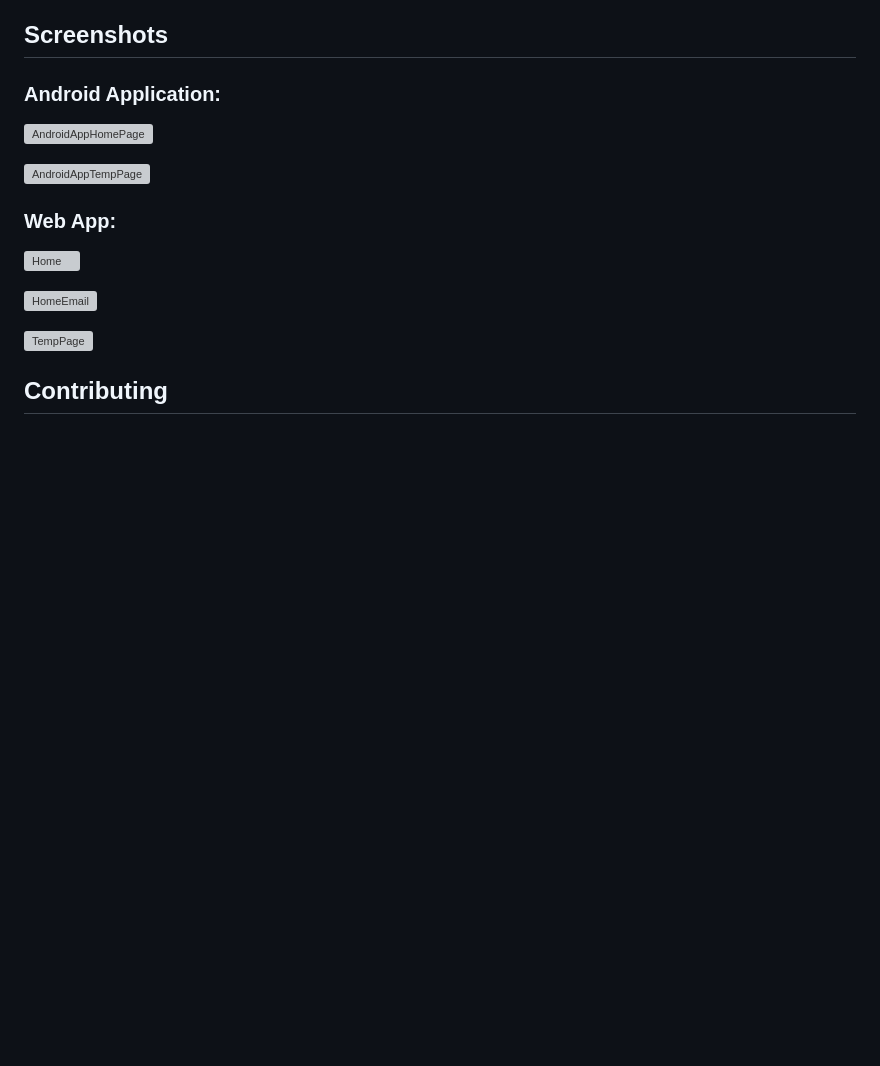
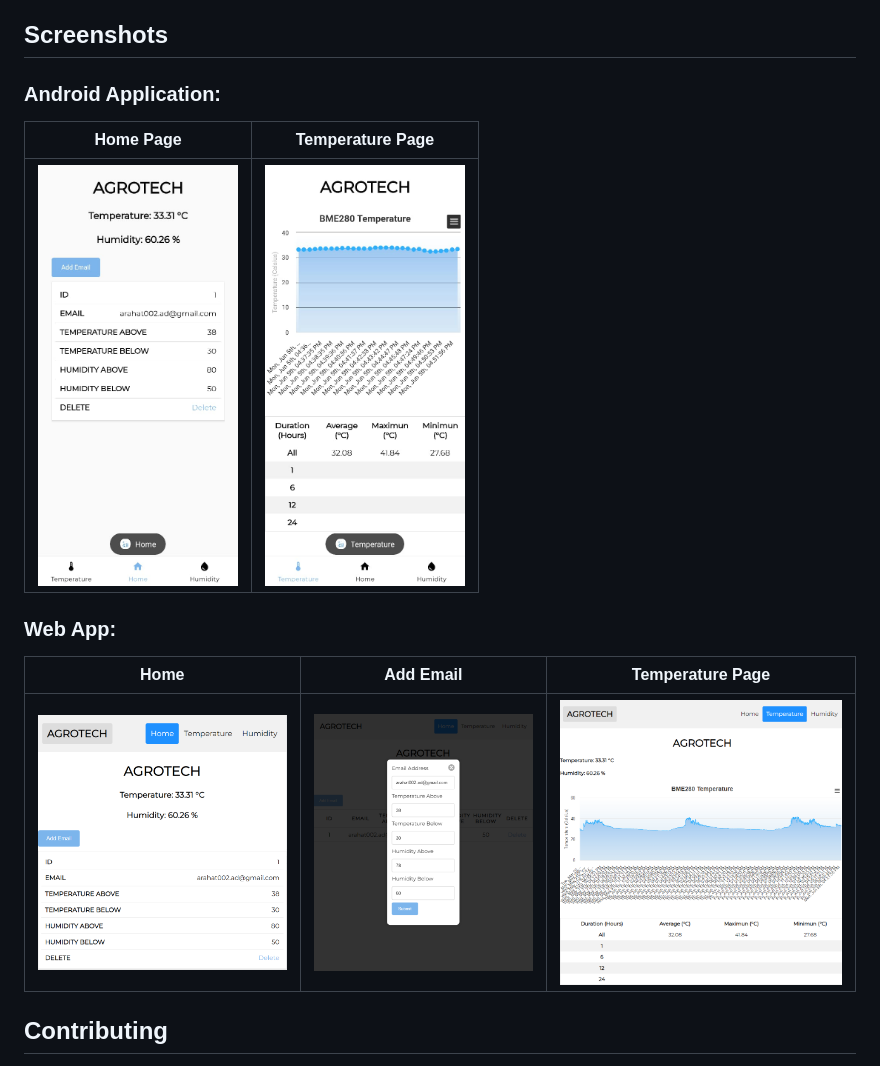
Before and after one commit to Arahat002/AgroTech, a Markdown page: README.md, the part around the change. Rendered like a GitHub page; blank space fills up the shorter version; grey boxes are pictures that could not be loaded.

```diff
--- a/README.md
+++ b/README.md
@@ -83,18 +83,15 @@ Follow the installation instructions below to set up each component of the AgroT
 
 ### Android Application:
 
-![AndroidAppHomePage](https://github.com/Arahat002/AgroTech/assets/29233757/7fada73a-9750-4e75-b7a5-3d2ba9e7119a)
-
-![AndroidAppTempPage](https://github.com/Arahat002/AgroTech/assets/29233757/92af11ad-3a1a-490e-ad14-6c1ba42a99db)
-
+| Home Page  | Temperature Page |
+| ------------- | ------------- |
+|<img src="Images/AndroidAppHomePage.png" width="200"> | <img src="Images/AndroidAppTempPage.png" width="200"> |
 
 ### Web App:
 
-![Home](https://github.com/Arahat002/AgroTech/assets/29233757/ac5700fb-bbe6-4c70-ad2f-e32af27baa91)
-
-![HomeEmail](https://github.com/Arahat002/AgroTech/assets/29233757/9ff99b18-0a29-4e97-b01e-2ddc0f5ac26f)
-
-![TempPage](https://github.com/Arahat002/AgroTech/assets/29233757/9d31d8ac-4f47-4a6c-b4ee-fc530e07724a)
+| Home  | Add Email | Temperature Page |
+| ------------- | ------------- | ------------- |
+| <img src="Images/Home.png" width="600">  | <img src="Images/HomeEmail.png" width="600">  | <img src="Images/TempPage.png" width="600">  |
 
 
 ## Contributing
```
